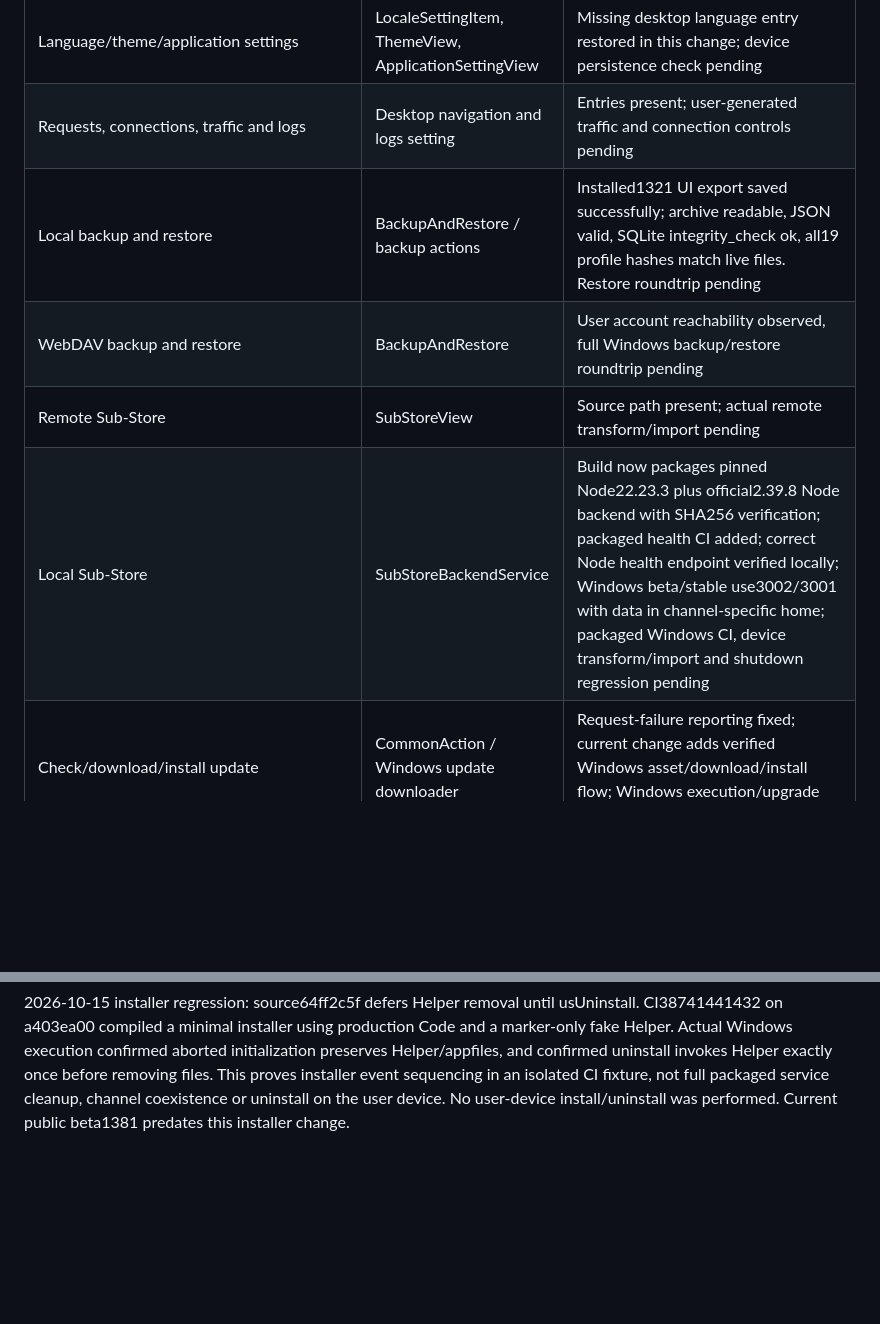
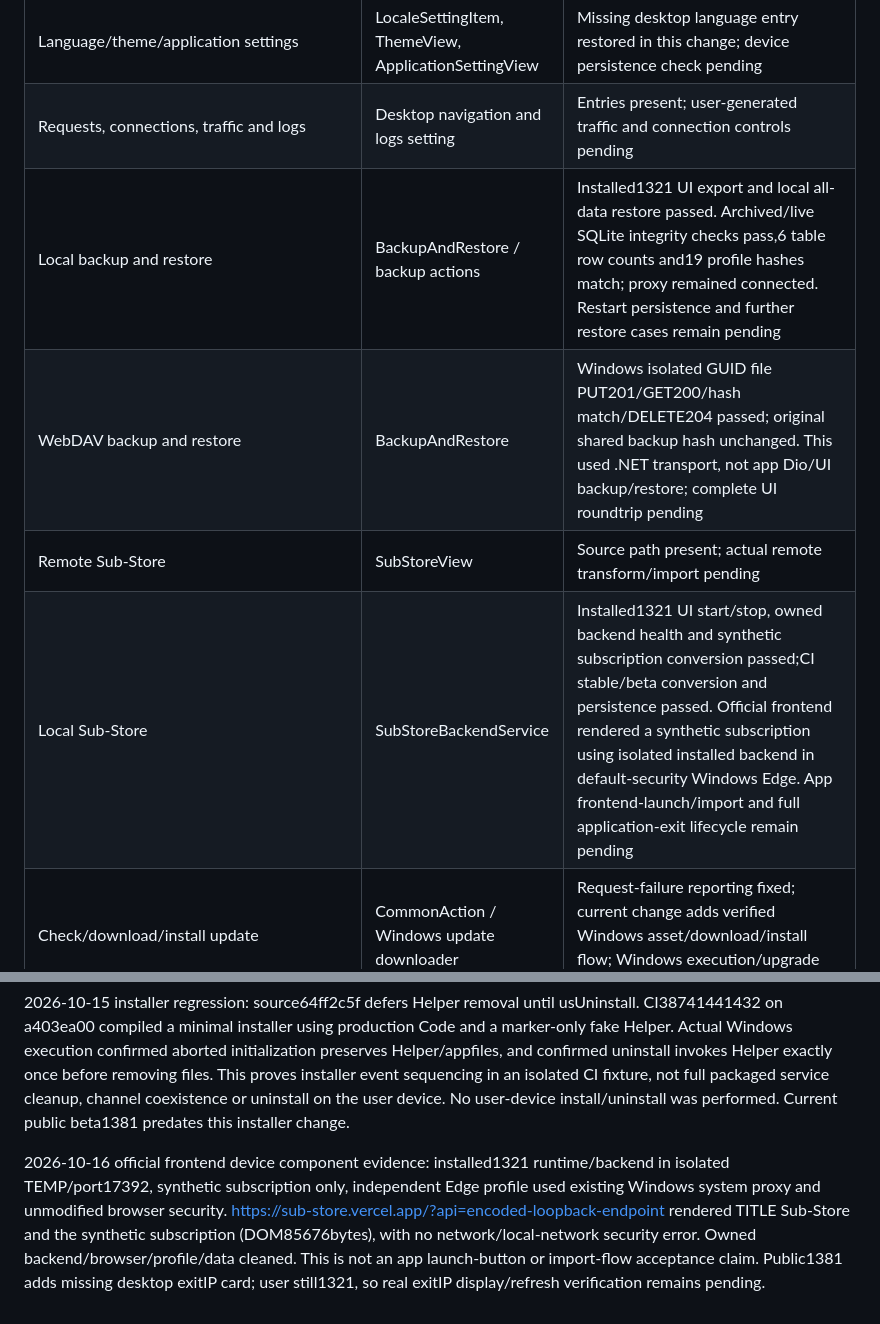
Before and after one commit to bft2249228496/BfClash, a Markdown page: .agents/windows-feature-parity.md, 2 parts joined by grey strips. Rendered like a GitHub page; blank space fills up the shorter version.

Commit message:
docs(windows): record backup and frontend component acceptance

```diff
--- a/.agents/windows-feature-parity.md
+++ b/.agents/windows-feature-parity.md
@@ -10,10 +10,10 @@ A shared implementation is not acceptance. Every row needs an accessible Windows
 | DNS, ports, rules, providers and resources | ConfigView, AdvancedConfigView, ResourcesView | Resources desktop entry restored in this change; operation/restart checks pending |
 | Language/theme/application settings | LocaleSettingItem, ThemeView, ApplicationSettingView | Missing desktop language entry restored in this change; device persistence check pending |
 | Requests, connections, traffic and logs | Desktop navigation and logs setting | Entries present; user-generated traffic and connection controls pending |
-| Local backup and restore | BackupAndRestore / backup actions | Installed1321 UI export saved successfully; archive readable, JSON valid, SQLite integrity_check ok, all19 profile hashes match live files. Restore roundtrip pending |
-| WebDAV backup and restore | BackupAndRestore | User account reachability observed, full Windows backup/restore roundtrip pending |
+| Local backup and restore | BackupAndRestore / backup actions | Installed1321 UI export and local all-data restore passed. Archived/live SQLite integrity checks pass,6 table row counts and19 profile hashes match; proxy remained connected. Restart persistence and further restore cases remain pending |
+| WebDAV backup and restore | BackupAndRestore | Windows isolated GUID file PUT201/GET200/hash match/DELETE204 passed; original shared backup hash unchanged. This used .NET transport, not app Dio/UI backup/restore; complete UI roundtrip pending |
 | Remote Sub-Store | SubStoreView | Source path present; actual remote transform/import pending |
-| Local Sub-Store | SubStoreBackendService | Build now packages pinned Node22.23.3 plus official2.39.8 Node backend with SHA256 verification; packaged health CI added; correct Node health endpoint verified locally; Windows beta/stable use3002/3001 with data in channel-specific home; packaged Windows CI, device transform/import and shutdown regression pending |
+| Local Sub-Store | SubStoreBackendService | Installed1321 UI start/stop, owned backend health and synthetic subscription conversion passed;CI stable/beta conversion and persistence passed. Official frontend rendered a synthetic subscription using isolated installed backend in default-security Windows Edge. App frontend-launch/import and full application-exit lifecycle remain pending |
 | Check/download/install update | CommonAction / Windows update downloader | Request-failure reporting fixed; current change adds verified Windows asset/download/install flow; Windows execution/upgrade acceptance pending |
 | Platform routing controls | Android per-app VPN vs Windows rules/TUN/process rules | Equivalent user outcomes must be audited; Android-only permission UI is not a Windows implementation |
 | Startup/background/tray/shortcuts/window restore | ApplicationSettingView and desktop window/tray managers | Shortcuts restored; window geometry tests pass; packaged restart/tray/startup checks pending |
@@ -29,3 +29,5 @@ Desktop application exit now stops its owned local Sub-Store backend through the
 2026-10-15 device Sub-Store integration: installed1321 UI start launched app-owned Node30332/3002; health success, synthetic subscription create/list/ClashMeta conversion passed and test record deleted. UI stop removed Node/3002 while Bf proxy49412/7890 and external access stayed working. Official frontend and app import are not yet accepted. CI38704330230 explicitly passed stable/beta packaged health, conversion and restart persistence. Source4a2ae781 removes Android-only local backend wording; its CI remains pending.
 
 2026-10-15 installer regression: source64ff2c5f defers Helper removal until usUninstall. CI38741441432 on a403ea00 compiled a minimal installer using production Code and a marker-only fake Helper. Actual Windows execution confirmed aborted initialization preserves Helper/appfiles, and confirmed uninstall invokes Helper exactly once before removing files. This proves installer event sequencing in an isolated CI fixture, not full packaged service cleanup, channel coexistence or uninstall on the user device. No user-device install/uninstall was performed. Current public beta1381 predates this installer change.
+
+2026-10-16 official frontend device component evidence: installed1321 runtime/backend in isolated TEMP/port17392, synthetic subscription only, independent Edge profile used existing Windows system proxy and unmodified browser security. https://sub-store.vercel.app/?api=encoded-loopback-endpoint rendered TITLE Sub-Store and the synthetic subscription (DOM85676bytes), with no network/local-network security error. Owned backend/browser/profile/data cleaned. This is not an app launch-button or import-flow acceptance claim. Public1381 adds missing desktop exitIP card; user still1321, so real exitIP display/refresh verification remains pending.
```
